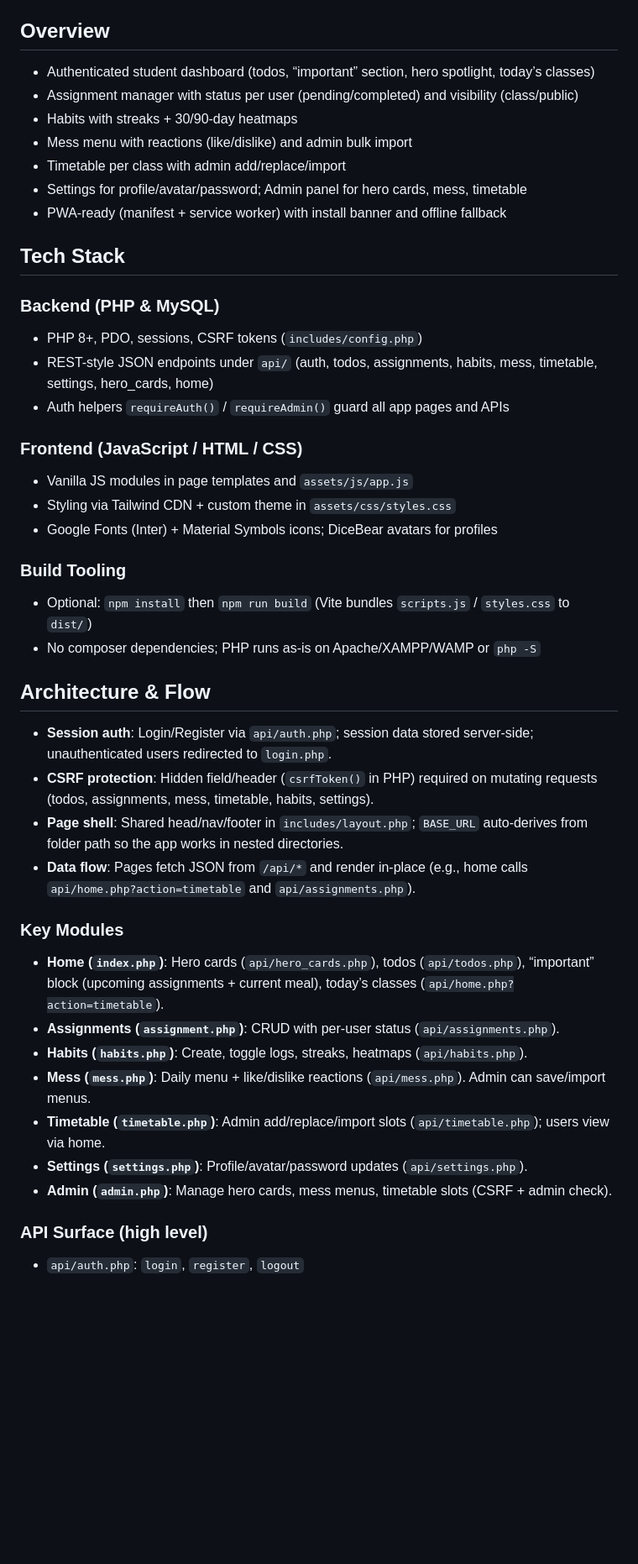
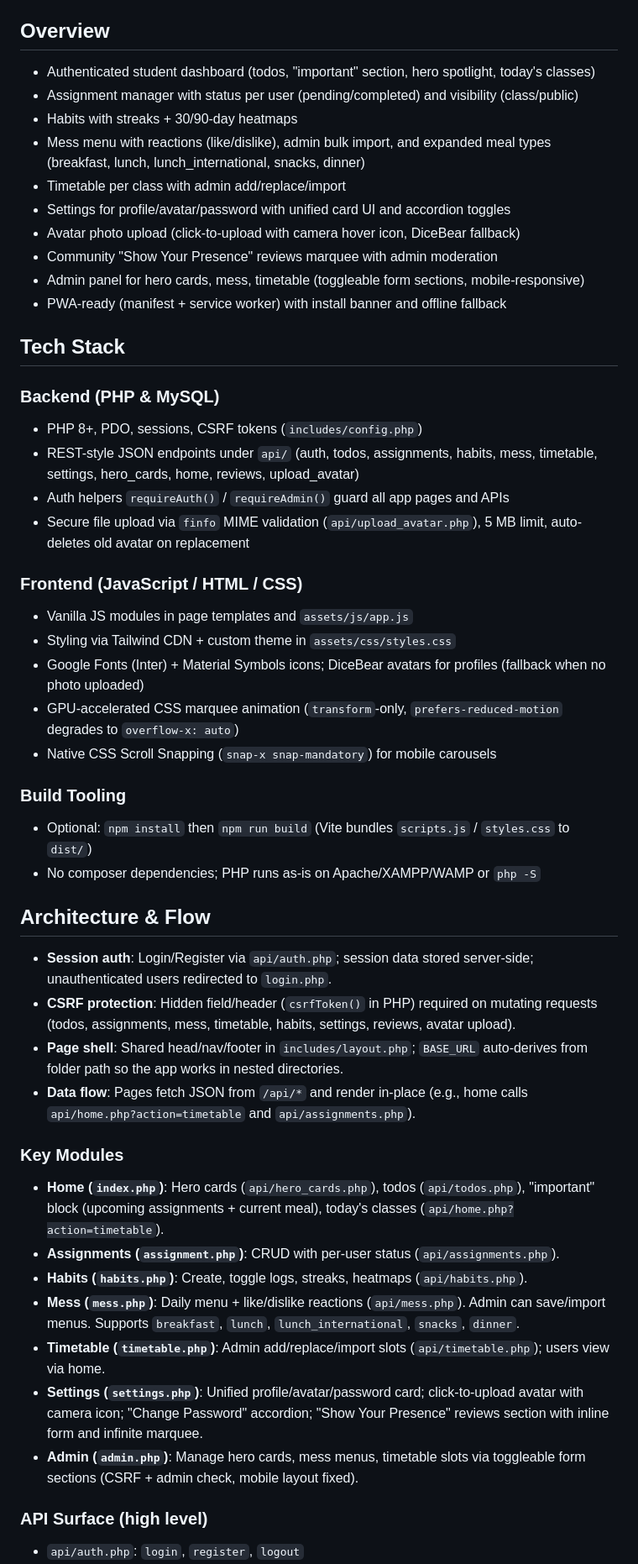
Before and after one commit to ayushbin07/CLR, a Markdown page: README.md, the part around one of its changes. Shown at 84% size. Rendered like a GitHub page; blank space fills up the shorter version.

```diff
--- a/README.md
+++ b/README.md
@@ -6,24 +6,30 @@ Student focus system for assignments, habits, timetable, mess menu, and PWA inst
 [![PHP](https://img.shields.io/badge/PHP-8+-777BB4?logo=php&logoColor=white)](#backend-php--mysql) [![JavaScript](https://img.shields.io/badge/JavaScript-ES6+-F7DF1E?logo=javascript&logoColor=000)](#frontend-javascript--html--css) [![MySQL](https://img.shields.io/badge/MySQL-8+-4479A1?logo=mysql&logoColor=white)](#database) [![Tailwind](https://img.shields.io/badge/Tailwind_CSS-CDN-06B6D4?logo=tailwindcss&logoColor=white)](#frontend-javascript--html--css) [![PWA](https://img.shields.io/badge/PWA-Installable-5A0FC8?logo=pwa&logoColor=white)](#pwa)
 
 ## Overview
-- Authenticated student dashboard (todos, “important” section, hero spotlight, today’s classes)
+- Authenticated student dashboard (todos, "important" section, hero spotlight, today's classes)
 - Assignment manager with status per user (pending/completed) and visibility (class/public)
 - Habits with streaks + 30/90-day heatmaps
-- Mess menu with reactions (like/dislike) and admin bulk import
+- Mess menu with reactions (like/dislike), admin bulk import, and expanded meal types (breakfast, lunch, lunch_international, snacks, dinner)
 - Timetable per class with admin add/replace/import
-- Settings for profile/avatar/password; Admin panel for hero cards, mess, timetable
+- Settings for profile/avatar/password with unified card UI and accordion toggles
+- Avatar photo upload (click-to-upload with camera hover icon, DiceBear fallback)
+- Community "Show Your Presence" reviews marquee with admin moderation
+- Admin panel for hero cards, mess, timetable (toggleable form sections, mobile-responsive)
 - PWA-ready (manifest + service worker) with install banner and offline fallback
 
 ## Tech Stack
 ### Backend (PHP & MySQL)
 - PHP 8+, PDO, sessions, CSRF tokens (`includes/config.php`)
-- REST-style JSON endpoints under `api/` (auth, todos, assignments, habits, mess, timetable, settings, hero_cards, home)
+- REST-style JSON endpoints under `api/` (auth, todos, assignments, habits, mess, timetable, settings, hero_cards, home, reviews, upload_avatar)
 - Auth helpers `requireAuth()` / `requireAdmin()` guard all app pages and APIs
+- Secure file upload via `finfo` MIME validation (`api/upload_avatar.php`), 5 MB limit, auto-deletes old avatar on replacement
 
 ### Frontend (JavaScript / HTML / CSS)
 - Vanilla JS modules in page templates and `assets/js/app.js`
 - Styling via Tailwind CDN + custom theme in `assets/css/styles.css`
-- Google Fonts (Inter) + Material Symbols icons; DiceBear avatars for profiles
+- Google Fonts (Inter) + Material Symbols icons; DiceBear avatars for profiles (fallback when no photo uploaded)
+- GPU-accelerated CSS marquee animation (`transform`-only, `prefers-reduced-motion` degrades to `overflow-x: auto`)
+- Native CSS Scroll Snapping (`snap-x snap-mandatory`) for mobile carousels
 
 ### Build Tooling
 - Optional: `npm install` then `npm run build` (Vite bundles `scripts.js` / `styles.css` to `dist/`)
@@ -31,18 +37,18 @@ Student focus system for assignments, habits, timetable, mess menu, and PWA inst
 
 ## Architecture & Flow
 - **Session auth**: Login/Register via `api/auth.php`; session data stored server-side; unauthenticated users redirected to `login.php`.
-- **CSRF protection**: Hidden field/header (`csrfToken()` in PHP) required on mutating requests (todos, assignments, mess, timetable, habits, settings).
+- **CSRF protection**: Hidden field/header (`csrfToken()` in PHP) required on mutating requests (todos, assignments, mess, timetable, habits, settings, reviews, avatar upload).
 - **Page shell**: Shared head/nav/footer in `includes/layout.php`; `BASE_URL` auto-derives from folder path so the app works in nested directories.
 - **Data flow**: Pages fetch JSON from `/api/*` and render in-place (e.g., home calls `api/home.php?action=timetable` and `api/assignments.php`).
 
 ### Key Modules
-- **Home (`index.php`)**: Hero cards (`api/hero_cards.php`), todos (`api/todos.php`), “important” block (upcoming assignments + current meal), today’s classes (`api/home.php?action=timetable`).
+- **Home (`index.php`)**: Hero cards (`api/hero_cards.php`), todos (`api/todos.php`), "important" block (upcoming assignments + current meal), today's classes (`api/home.php?action=timetable`).
 - **Assignments (`assignment.php`)**: CRUD with per-user status (`api/assignments.php`).
 - **Habits (`habits.php`)**: Create, toggle logs, streaks, heatmaps (`api/habits.php`).
-- **Mess (`mess.php`)**: Daily menu + like/dislike reactions (`api/mess.php`). Admin can save/import menus.
+- **Mess (`mess.php`)**: Daily menu + like/dislike reactions (`api/mess.php`). Admin can save/import menus. Supports `breakfast`, `lunch`, `lunch_international`, `snacks`, `dinner`.
 - **Timetable (`timetable.php`)**: Admin add/replace/import slots (`api/timetable.php`); users view via home.
-- **Settings (`settings.php`)**: Profile/avatar/password updates (`api/settings.php`).
-- **Admin (`admin.php`)**: Manage hero cards, mess menus, timetable slots (CSRF + admin check).
+- **Settings (`settings.php`)**: Unified profile/avatar/password card; click-to-upload avatar with camera icon; "Change Password" accordion; "Show Your Presence" reviews section with inline form and infinite marquee.
+- **Admin (`admin.php`)**: Manage hero cards, mess menus, timetable slots via toggleable form sections (CSRF + admin check, mobile layout fixed).
 
 ### API Surface (high level)
 - `api/auth.php`: `login`, `register`, `logout`
```
Also changed, not shown: other parts of README.md (+51 -11 lines).
